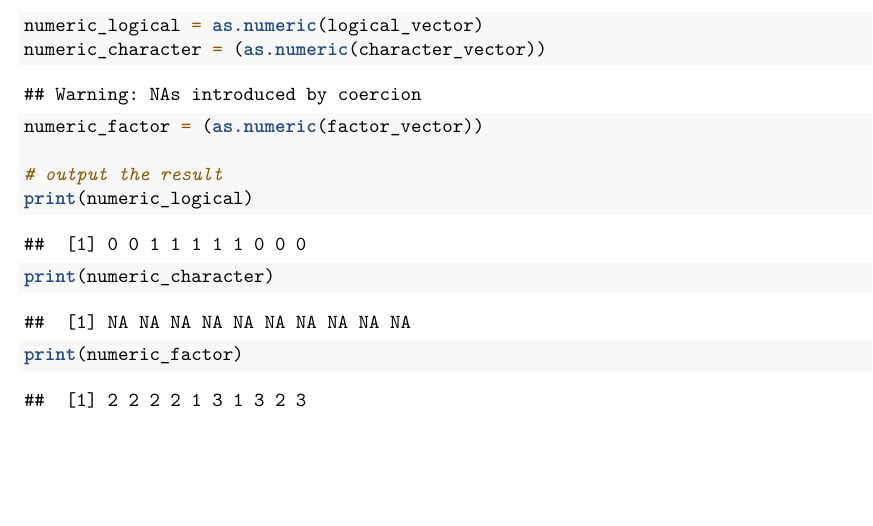
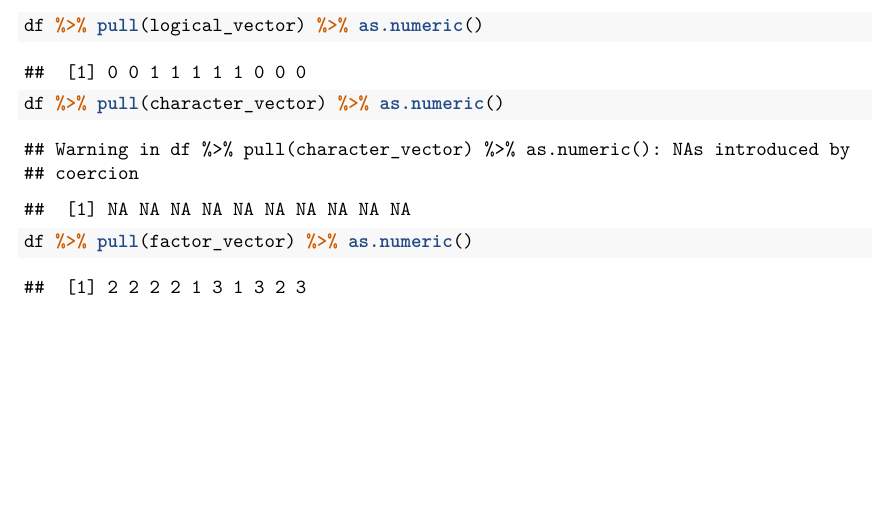
Before and after one commit to tsunumber1/p8105_hw1_ts3670, an R Markdown document (p8105_hw1_ts3670.Rmd): part of page 3 of 3, cut at the place of the change. The pictures show the output file p8105_hw1_ts3670.pdf that the author committed with the source.

Commit message:
homework1

````diff
--- a/p8105_hw1_ts3670.Rmd
+++ b/p8105_hw1_ts3670.Rmd
@@ -57,12 +57,7 @@ Illustration: `character_vector` and `factor_vector` are not numerical nor logic
 
 #Convert variables to numeric
 ```{r}
-numeric_logical = as.numeric(logical_vector)
-numeric_character = (as.numeric(character_vector))
-numeric_factor = (as.numeric(factor_vector))
-
-# output the result
-print(numeric_logical)
-print(numeric_character)
-print(numeric_factor)
+df %>% pull(logical_vector) %>% as.numeric()
+df %>% pull(character_vector) %>% as.numeric()
+df %>% pull(factor_vector) %>% as.numeric()
 ```
````
Also changed, not shown: p8105_hw1_ts3670.pdf.
